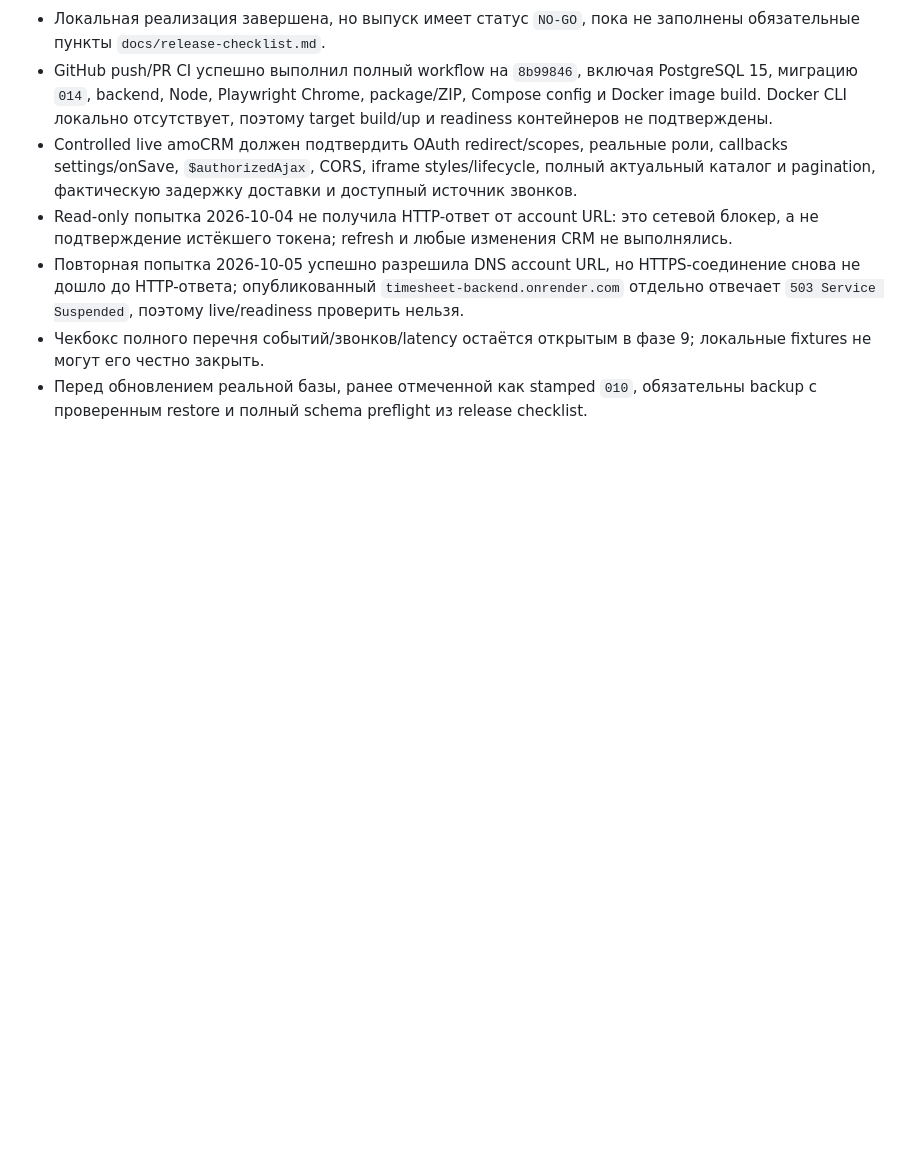
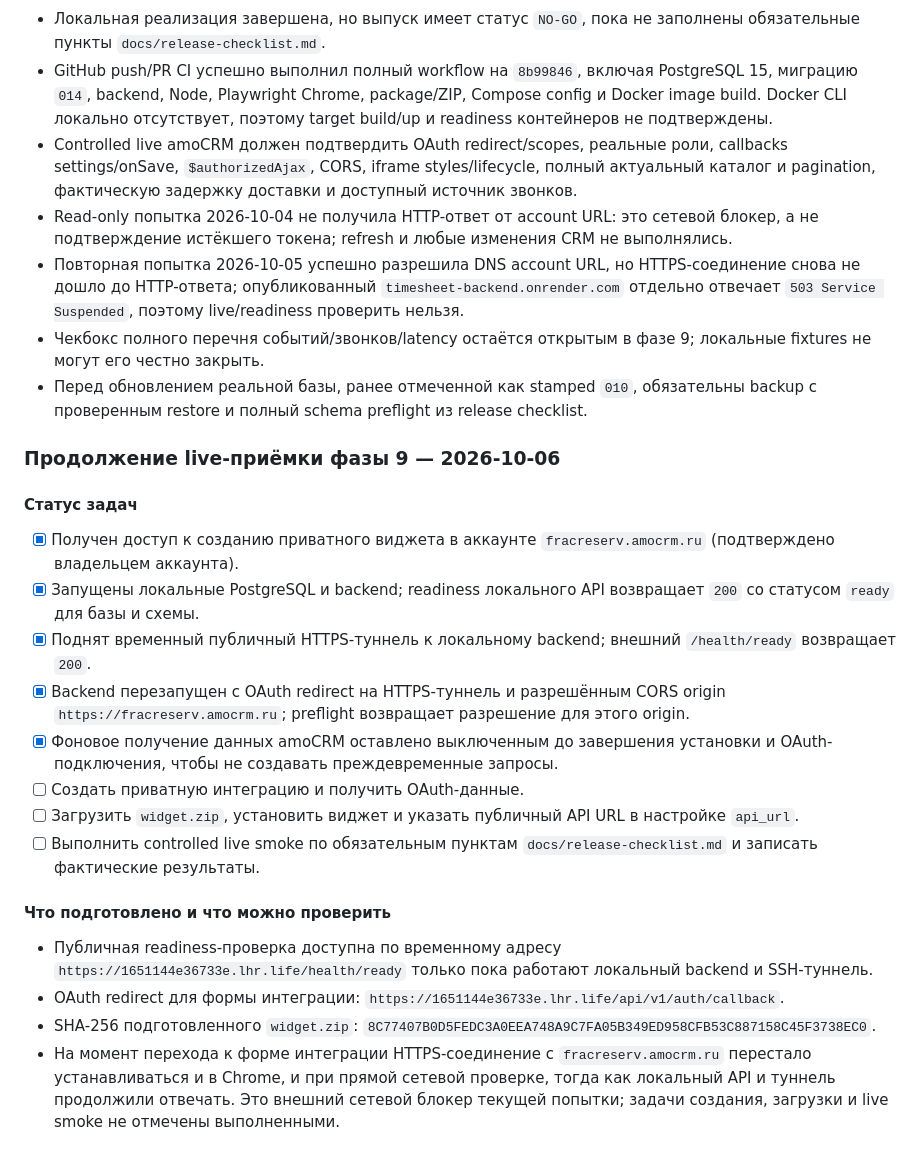
Before and after one commit to fraclearn-cmyk/timesheet-il-widget, a Markdown page: Plan.md, the part around the change. Drawn GitHub-style; blank space fills up the shorter version.

Commit message:
docs: record amoCRM live preflight

```diff
--- a/Plan.md
+++ b/Plan.md
@@ -992,3 +992,23 @@ flowchart TD
 - Повторная попытка 2026-10-05 успешно разрешила DNS account URL, но HTTPS-соединение снова не дошло до HTTP-ответа; опубликованный `timesheet-backend.onrender.com` отдельно отвечает `503 Service Suspended`, поэтому live/readiness проверить нельзя.
 - Чекбокс полного перечня событий/звонков/latency остаётся открытым в фазе 9; локальные fixtures не могут его честно закрыть.
 - Перед обновлением реальной базы, ранее отмеченной как stamped `010`, обязательны backup с проверенным restore и полный schema preflight из release checklist.
+
+### Продолжение live-приёмки фазы 9 — 2026-10-06
+
+#### Статус задач
+
+- [x] Получен доступ к созданию приватного виджета в аккаунте `fracreserv.amocrm.ru` (подтверждено владельцем аккаунта).
+- [x] Запущены локальные PostgreSQL и backend; readiness локального API возвращает `200` со статусом `ready` для базы и схемы.
+- [x] Поднят временный публичный HTTPS-туннель к локальному backend; внешний `/health/ready` возвращает `200`.
+- [x] Backend перезапущен с OAuth redirect на HTTPS-туннель и разрешённым CORS origin `https://fracreserv.amocrm.ru`; preflight возвращает разрешение для этого origin.
+- [x] Фоновое получение данных amoCRM оставлено выключенным до завершения установки и OAuth-подключения, чтобы не создавать преждевременные запросы.
+- [ ] Создать приватную интеграцию и получить OAuth-данные.
+- [ ] Загрузить `widget.zip`, установить виджет и указать публичный API URL в настройке `api_url`.
+- [ ] Выполнить controlled live smoke по обязательным пунктам `docs/release-checklist.md` и записать фактические результаты.
+
+#### Что подготовлено и что можно проверить
+
+- Публичная readiness-проверка доступна по временному адресу `https://1651144e36733e.lhr.life/health/ready` только пока работают локальный backend и SSH-туннель.
+- OAuth redirect для формы интеграции: `https://1651144e36733e.lhr.life/api/v1/auth/callback`.
+- SHA-256 подготовленного `widget.zip`: `8C77407B0D5FEDC3A0EEA748A9C7FA05B349ED958CFB53C887158C45F3738EC0`.
+- На момент перехода к форме интеграции HTTPS-соединение с `fracreserv.amocrm.ru` перестало устанавливаться и в Chrome, и при прямой сетевой проверке, тогда как локальный API и туннель продолжили отвечать. Это внешний сетевой блокер текущей попытки; задачи создания, загрузки и live smoke не отмечены выполненными.
```
